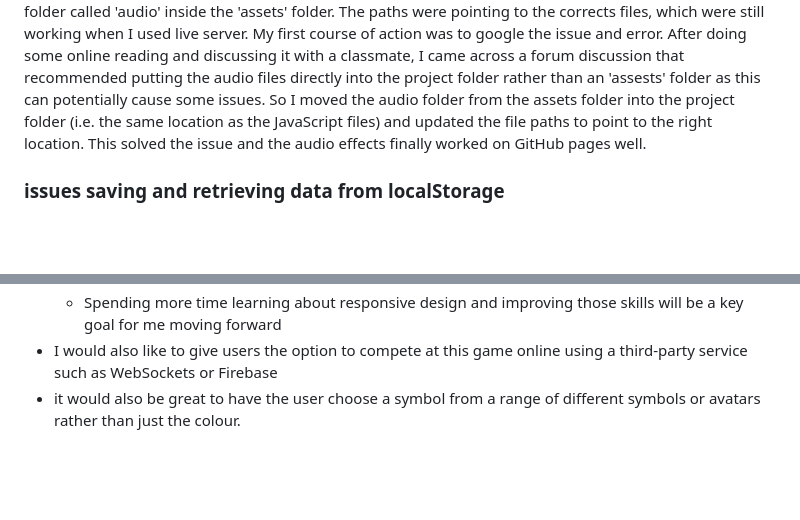
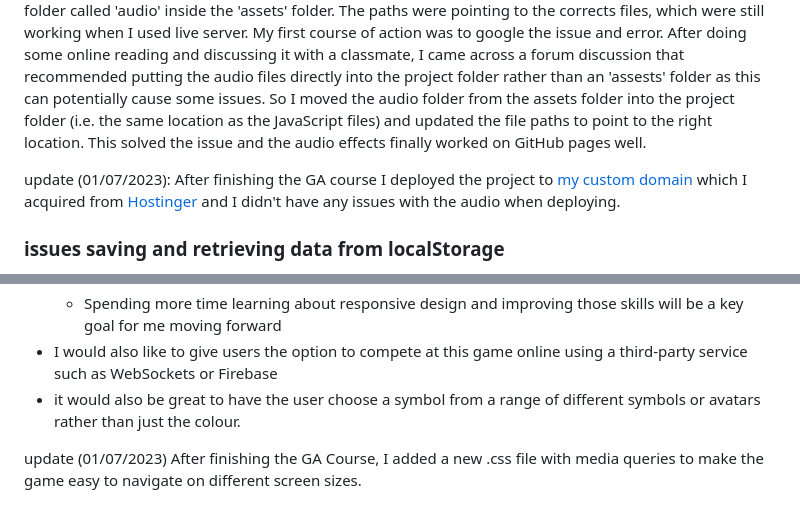
Before and after one commit to catherineloesch/project-1-tictactoe, a Markdown page: README.md, 2 parts joined by grey strips. GitHub-like rendering; blank space fills up the shorter version.

```diff
--- a/README.md
+++ b/README.md
@@ -461,6 +470,9 @@ I used the time left on the final day of development to refactor, organise and c
 
 The first issue I encountered was while deploying my project on Github pages. I noticed that the sound effects were not playing. The console was displaying a 404 error for each .mp3 file, which I thought was odd because they worked when I ran the website in the same browser(Google Chrome) using live-server. I double-checked all the paths in the JavaScript code linking to the .mp3 files which were located in the a folder called 'audio' inside the 'assets' folder.
 The paths were pointing to the corrects files, which were still working when I used live server. My first course of action was to google the issue and error. After doing some online reading and discussing it with a classmate, I came across a forum discussion that recommended putting the audio files directly into the project folder rather than an 'assests' folder as this can potentially cause some issues. So I moved the audio folder from the assets folder into the project folder (i.e. the same location as the JavaScript files) and updated the file paths to point to the right location. This solved the issue and the audio effects finally worked on GitHub pages well.
+
+update (01/07/2023):
+After finishing the GA course I deployed the project to [my custom domain](http://katieloesch.co.uk) which I acquired from [Hostinger](https://www.hostinger.co.uk) and I didn't have any issues with the audio when deploying.
 
 ### issues saving and retrieving data from localStorage
 
@@ -513,3 +525,6 @@ Despite the roadblocks, I'm glad I challenged myself to attempt this feature. Fi
   - Spending more time learning about responsive design and improving those skills will be a key goal for me moving forward
 - I would also like to give users the option to compete at this game online using a third-party service such as WebSockets or Firebase
 - it would also be great to have the user choose a symbol from a range of different symbols or avatars rather than just the colour.
+
+update (01/07/2023)
+After finishing the GA Course, I added a new .css file with media queries to make the game easy to navigate on different screen sizes.
```
Also changed, not shown: other parts of README.md (+11 -2 lines).
